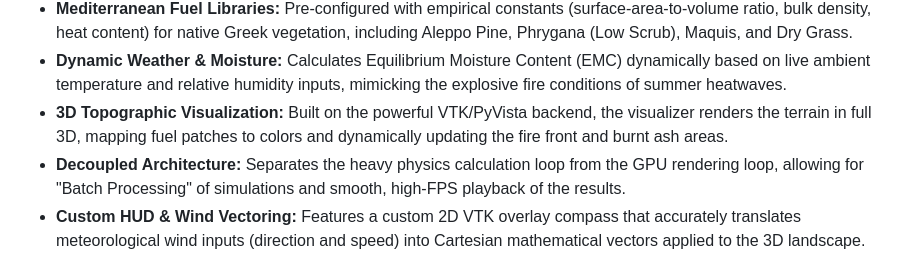
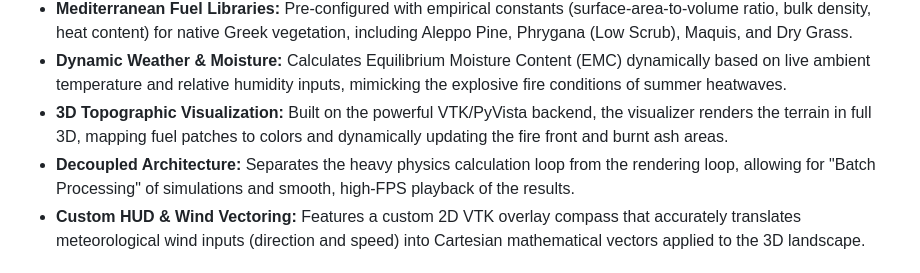
Before and after one commit to stathis-liap/Fire_Project, a Markdown page: README.md, the part around the change. GitHub-like rendering.

```diff
--- a/README.md
+++ b/README.md
@@ -10,7 +10,7 @@ It was specifically designed to handle the complex topography, diverse fuel type
 * **Mediterranean Fuel Libraries:** Pre-configured with empirical constants (surface-area-to-volume ratio, bulk density, heat content) for native Greek vegetation, including Aleppo Pine, Phrygana (Low Scrub), Maquis, and Dry Grass.
 * **Dynamic Weather & Moisture:** Calculates Equilibrium Moisture Content (EMC) dynamically based on live ambient temperature and relative humidity inputs, mimicking the explosive fire conditions of summer heatwaves.
 * **3D Topographic Visualization:** Built on the powerful VTK/PyVista backend, the visualizer renders the terrain in full 3D, mapping fuel patches to colors and dynamically updating the fire front and burnt ash areas.
-* **Decoupled Architecture:** Separates the heavy physics calculation loop from the GPU rendering loop, allowing for "Batch Processing" of simulations and smooth, high-FPS playback of the results.
+* **Decoupled Architecture:** Separates the heavy physics calculation loop from the rendering loop, allowing for "Batch Processing" of simulations and smooth, high-FPS playback of the results.
 * **Custom HUD & Wind Vectoring:** Features a custom 2D VTK overlay compass that accurately translates meteorological wind inputs (direction and speed) into Cartesian mathematical vectors applied to the 3D landscape.
 
 ## ⚙️ Technical Architecture
```
